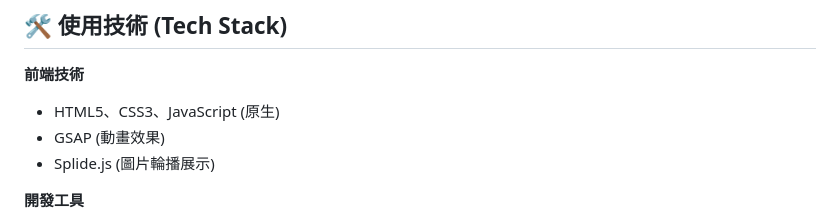
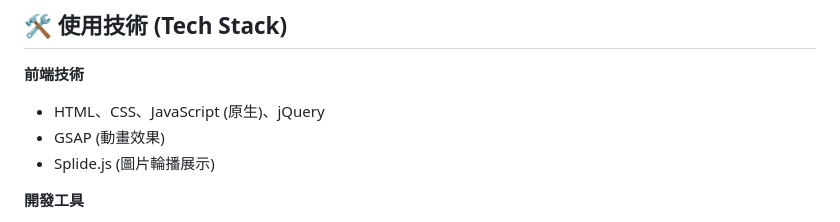
Before and after one commit to s86481215/SakuraTravel, a Markdown page: README.md, the part around the change. Rendered like a GitHub page.

Commit message:
Update README.md
更新README

```diff
--- a/README.md
+++ b/README.md
@@ -39,7 +39,7 @@
 ## 🛠 使用技術 (Tech Stack)
 
 **前端技術**
-- HTML5、CSS3、JavaScript (原生)
+- HTML、CSS、JavaScript (原生)、jQuery
 - GSAP (動畫效果)
 - Splide.js (圖片輪播展示)
 
```
